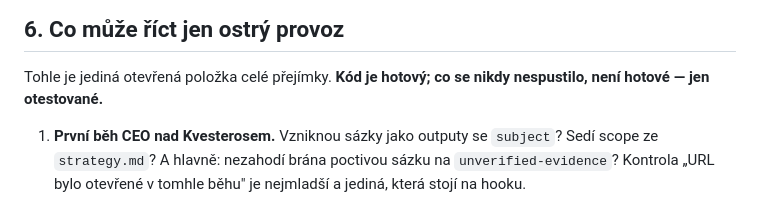
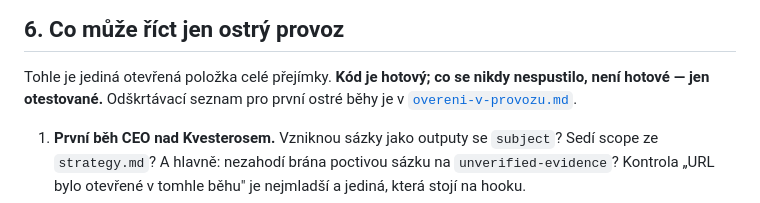
Before and after one commit to deverjak/veriflow-agency, a Markdown page: docs/prejimka-outputs.md, the part around the change. GitHub-like rendering.

```diff
--- a/docs/prejimka-outputs.md
+++ b/docs/prejimka-outputs.md
@@ -101,6 +101,7 @@ Každá z těchhle věcí byla rozhodnutá, ne zapomenutá.
 ## 6. Co může říct jen ostrý provoz
 
 Tohle je jediná otevřená položka celé přejímky. **Kód je hotový; co se nikdy nespustilo, není hotové — jen otestované.**
+Odškrtávací seznam pro první ostré běhy je v [`overeni-v-provozu.md`](overeni-v-provozu.md).
 
 1. **První běh CEO nad Kvesterosem.** Vzniknou sázky jako outputy se `subject`? Sedí scope ze `strategy.md`? A hlavně: nezahodí brána poctivou sázku na `unverified-evidence`? Kontrola „URL bylo otevřené v tomhle běhu" je nejmladší a jediná, která stojí na hooku.
 2. **První běh PO nad main-panelem je ten důležitější**, protože poprvé posílá rozhodnutí na board **přes jádro**. Sleduj `actions[]` na outputu: úspěch nese packovo vlastní sloveso (`decide`, `draft`), neúspěch nese `error` a output zůstane `candidate` na další pokus.
```
Also changed, not shown: docs/overeni-v-provozu.md (added, +173 -0 lines), docs/plans/outputs.md (+1 -1 lines).
